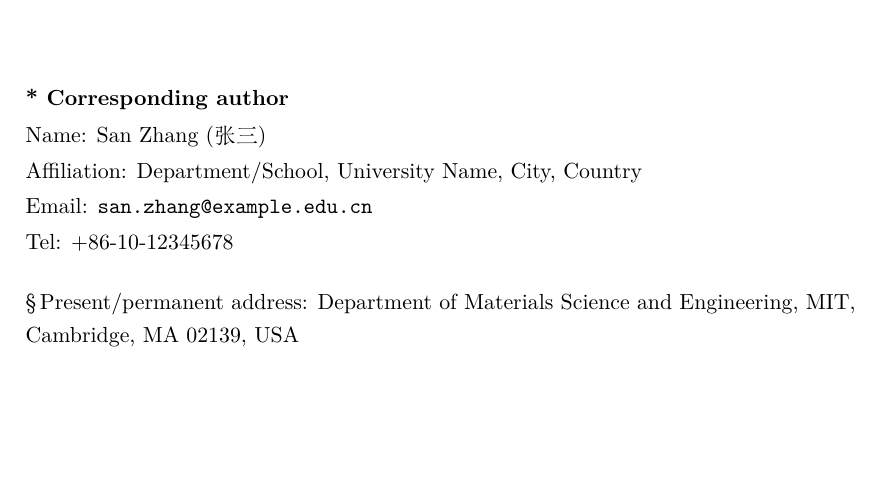
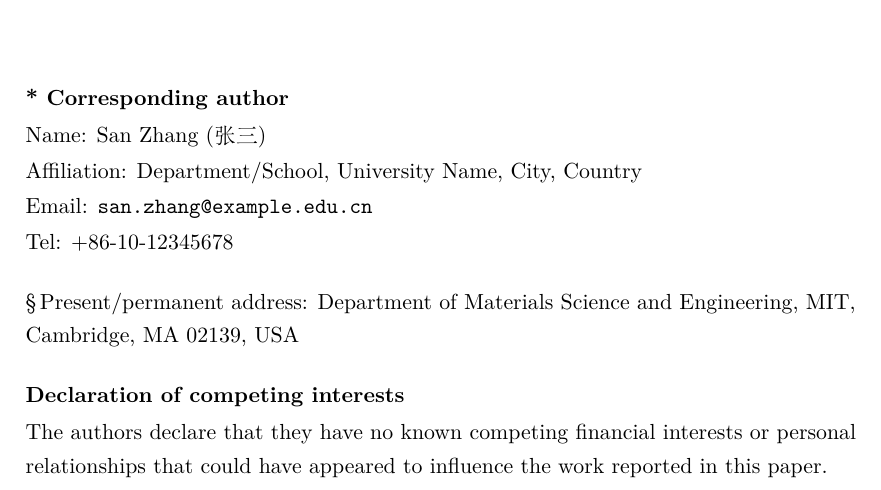
Before and after one commit to EmpyreanHYR/Self-made-Title-Page, a LaTeX document (title_page.tex): part of the page, cut so that both start at the same text, the shorter picture padded with empty space. Compiled offline with XeLaTeX.

Commit message:
Update title_page.tex

```diff
--- a/title_page.tex
+++ b/title_page.tex
@@ -157,6 +157,52 @@
   \end{flushleft}
 \fi
 
+% ---------- Declaration of competing interests ----------
+%  方式一：标准声明（无利益冲突，大多数期刊适用）
+%  取消下方注释即可使用，或根据期刊要求自行修改措辞
+% -------------------------------------------------------
+\begin{flushleft}
+\small
+\textbf{Declaration of competing interests}\\[2pt]
+The authors declare that they have no known competing financial interests
+or personal relationships that could have appeared to influence the work
+reported in this paper.
+\end{flushleft}
+
+%  方式二：需要披露具体利益冲突时，替换上方内容为：
+% -------------------------------------------------------
+%\begin{flushleft}
+%\small
+%\textbf{Declaration of competing interests}\\[2pt]
+%Author A has received research funding from Company X.
+%Author B serves as a consultant for Company Y.
+%Author C declares no competing interests.
+%\end{flushleft}
+
+% ---------- Funding sources ----------
+%  方式一：有具体资助信息（按期刊要求调整格式）
+%  取消下方注释即可使用
+% -------------------------------------------------------
+%\begin{flushleft}
+%\small
+%\textbf{Funding sources}\\[2pt]
+%Funding: This work was supported by the National Natural Science Foundation
+%of China [grant numbers xxxx, yyyy]; the Bill \& Melinda Gates Foundation,
+%Seattle, WA [grant number zzzz]; and the United States Institutes of Peace
+%[grant number aaaa].
+%\end{flushleft}
+
+%  方式二：无资助时的标准声明
+% -------------------------------------------------------
+%\begin{flushleft}
+%\small
+%\textbf{Funding sources}\\[2pt]
+%This research did not receive any specific grant from funding agencies in the
+%public, commercial, or not-for-profit sectors.
+%\end{flushleft}
+
+
+
 % ---- 摘要（按期刊要求决定是否放在这里） ----
 % \begin{abstract}
 % Your abstract text here...
```
